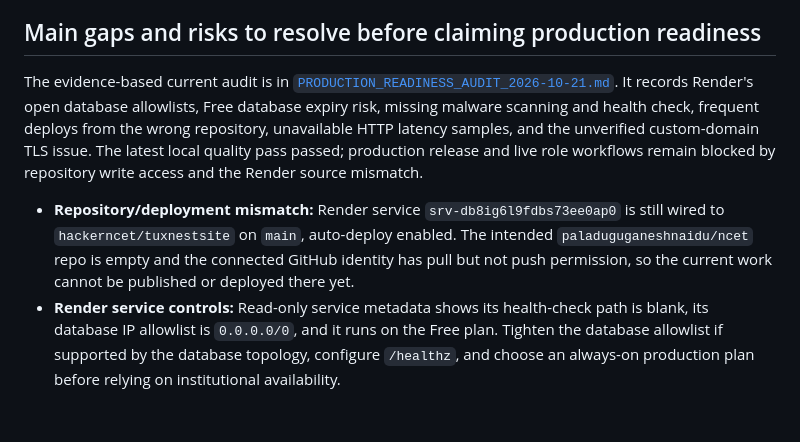
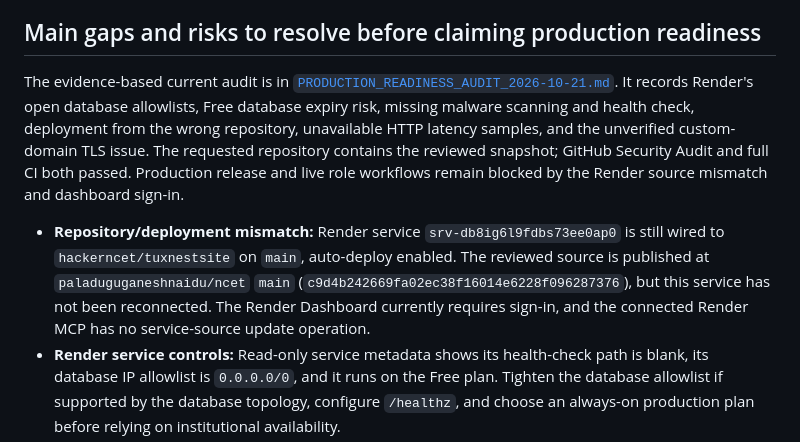
Before and after one commit to paladuguganeshnaidu/ncet, a Markdown page: docs/PRODUCT_ROADMAP.md, the part around the change. Rendered like a GitHub page; blank space fills up the shorter version.

```diff
--- a/docs/PRODUCT_ROADMAP.md
+++ b/docs/PRODUCT_ROADMAP.md
@@ -102,9 +102,9 @@ Ship in this order after the repository and production service are connected to
 
 ## Main gaps and risks to resolve before claiming production readiness
 
-The evidence-based current audit is in [`PRODUCTION_READINESS_AUDIT_2026-10-21.md`](PRODUCTION_READINESS_AUDIT_2026-10-21.md). It records Render's open database allowlists, Free database expiry risk, missing malware scanning and health check, frequent deploys from the wrong repository, unavailable HTTP latency samples, and the unverified custom-domain TLS issue. The latest local quality pass passed; production release and live role workflows remain blocked by repository write access and the Render source mismatch.
+The evidence-based current audit is in [`PRODUCTION_READINESS_AUDIT_2026-10-21.md`](PRODUCTION_READINESS_AUDIT_2026-10-21.md). It records Render's open database allowlists, Free database expiry risk, missing malware scanning and health check, deployment from the wrong repository, unavailable HTTP latency samples, and the unverified custom-domain TLS issue. The requested repository contains the reviewed snapshot; GitHub Security Audit and full CI both passed. Production release and live role workflows remain blocked by the Render source mismatch and dashboard sign-in.
 
-- **Repository/deployment mismatch:** Render service `srv-db8ig6l9fdbs73ee0ap0` is still wired to `hackerncet/tuxnestsite` on `main`, auto-deploy enabled. The intended `paladuguganeshnaidu/ncet` repo is empty and the connected GitHub identity has pull but not push permission, so the current work cannot be published or deployed there yet.
+- **Repository/deployment mismatch:** Render service `srv-db8ig6l9fdbs73ee0ap0` is still wired to `hackerncet/tuxnestsite` on `main`, auto-deploy enabled. The reviewed source is published at `paladuguganeshnaidu/ncet` `main` (`c9d4b242669fa02ec38f16014e6228f096287376`), but this service has not been reconnected. The Render Dashboard currently requires sign-in, and the connected Render MCP has no service-source update operation.
 - **Render service controls:** Read-only service metadata shows its health-check path is blank, its database IP allowlist is `0.0.0.0/0`, and it runs on the Free plan. Tighten the database allowlist if supported by the database topology, configure `/healthz`, and choose an always-on production plan before relying on institutional availability.
 - **File scanning:** Render sets `SCAN_MODE=off`; uploads receive format/signature/size checks but no malware scan. VPS Compose uses ClamAV and fails closed. Do not enable ClamAV mode on Render until a reachable scanner is provisioned, or uploads will fail closed.
 - **Large rosters and community oversight:** The roster API currently returns at most 1,000 students per request. Department-scoped project boards passed local API/browser checks and their migration applies cleanly to a fresh local database; production migration awaits deployment. Institution-wide roles still have detailed read access. Finish server-side roster pagination/export and aggregate-only institutional oversight before claiming institution-wide student services scale is complete.
```
Also changed, not shown: docs/PRODUCTION_READINESS_AUDIT_2026-10-21.md (+10 -9 lines).
